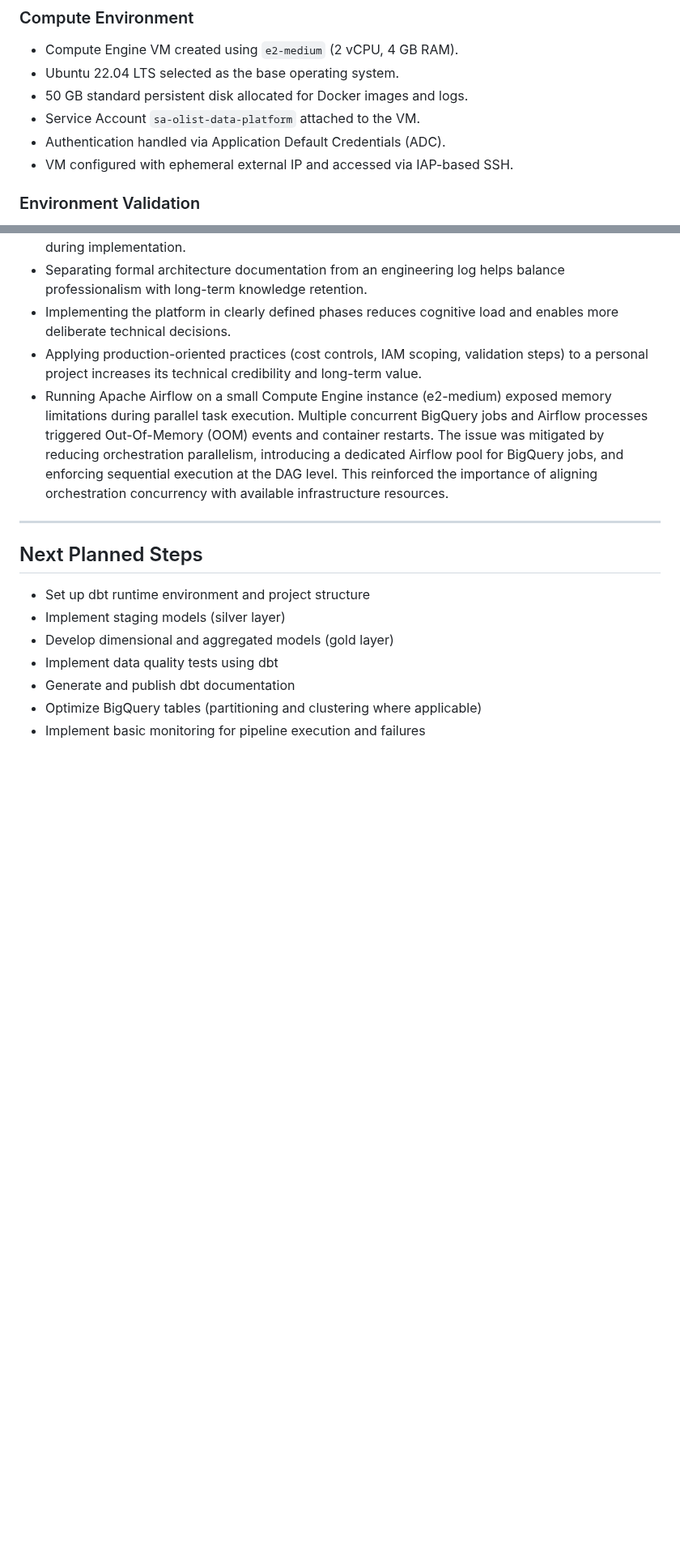
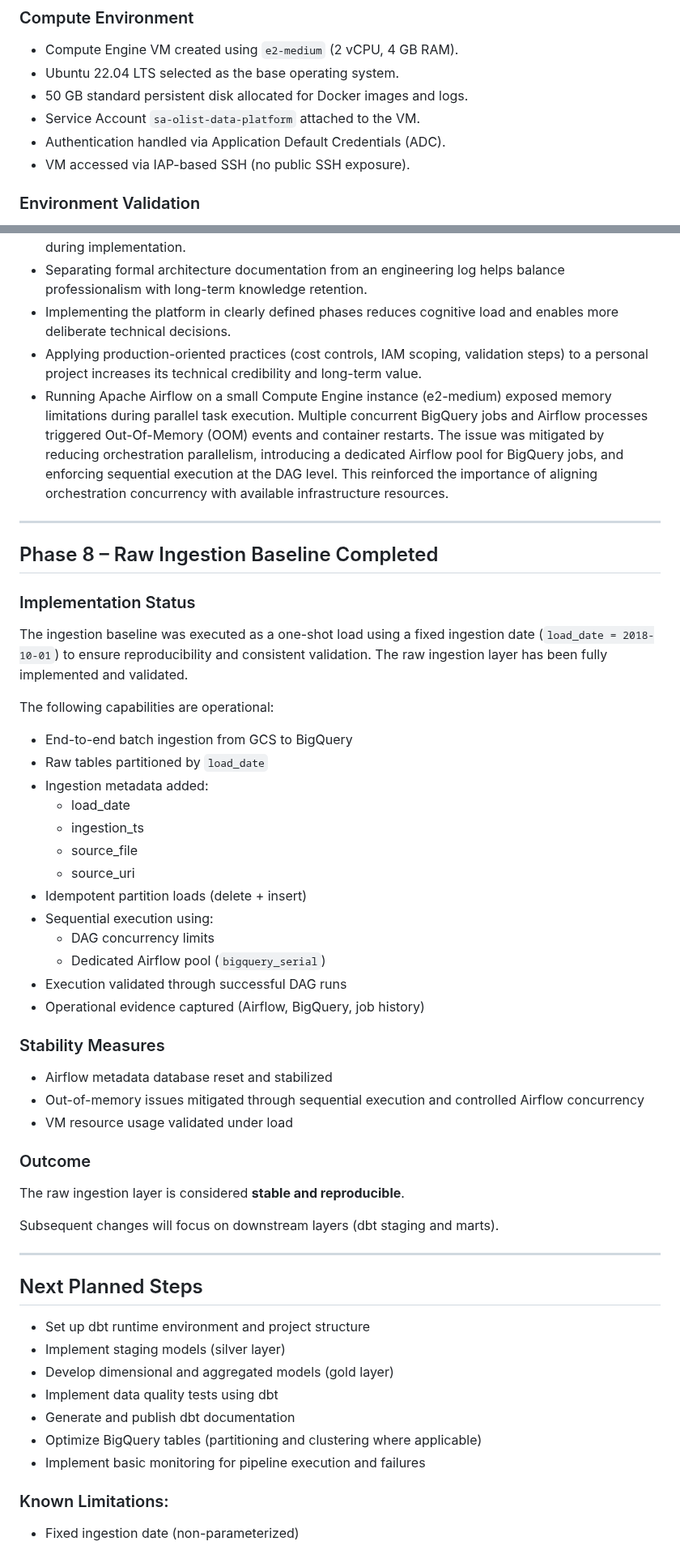
Before and after one commit to nagelarenata/olist-batch-data-platform, a Markdown page: docs/99_engineering_log.md, 2 parts joined by grey strips. Shown at 81% size. Rendered like a GitHub page; blank space fills up the shorter version.

```diff
--- a/docs/99_engineering_log.md
+++ b/docs/99_engineering_log.md
@@ -110,7 +110,7 @@ This file is not intended as formal project documentation.
 - 50 GB standard persistent disk allocated for Docker images and logs.
 - Service Account `sa-olist-data-platform` attached to the VM.
 - Authentication handled via Application Default Credentials (ADC).
-- VM configured with ephemeral external IP and accessed via IAP-based SSH.
+- VM accessed via IAP-based SSH (no public SSH exposure).
 
 ### Environment Validation
 Initial SSH access to the Compute Engine VM was validated via IAP.
@@ -194,6 +194,40 @@ The pipeline execution completed successfully and raw data was fully populated i
 
 ---
 
+## Phase 8 – Raw Ingestion Baseline Completed
+
+### Implementation Status
+The ingestion baseline was executed as a one-shot load using a fixed ingestion date (`load_date = 2018-10-01`) to ensure reproducibility and consistent validation.
+The raw ingestion layer has been fully implemented and validated.
+
+The following capabilities are operational:
+
+- End-to-end batch ingestion from GCS to BigQuery
+- Raw tables partitioned by `load_date`
+- Ingestion metadata added:
+  - load_date
+  - ingestion_ts
+  - source_file
+  - source_uri
+- Idempotent partition loads (delete + insert)
+- Sequential execution using:
+  - DAG concurrency limits
+  - Dedicated Airflow pool (`bigquery_serial`)
+- Execution validated through successful DAG runs
+- Operational evidence captured (Airflow, BigQuery, job history)
+
+### Stability Measures
+- Airflow metadata database reset and stabilized
+- Out-of-memory issues mitigated through sequential execution and controlled Airflow concurrency
+- VM resource usage validated under load
+
+### Outcome
+The raw ingestion layer is considered **stable and reproducible**.
+
+Subsequent changes will focus on downstream layers (dbt staging and marts).
+
+---
+
 ## Next Planned Steps
 
 - Set up dbt runtime environment and project structure
@@ -203,3 +237,6 @@ The pipeline execution completed successfully and raw data was fully populated i
 - Generate and publish dbt documentation
 - Optimize BigQuery tables (partitioning and clustering where applicable)
 - Implement basic monitoring for pipeline execution and failures
+
+### Known Limitations:
+- Fixed ingestion date (non-parameterized)
```
Also changed, not shown: other parts of docs/99_engineering_log.md (+1 -1 lines), README.md (+12 -0 lines).
